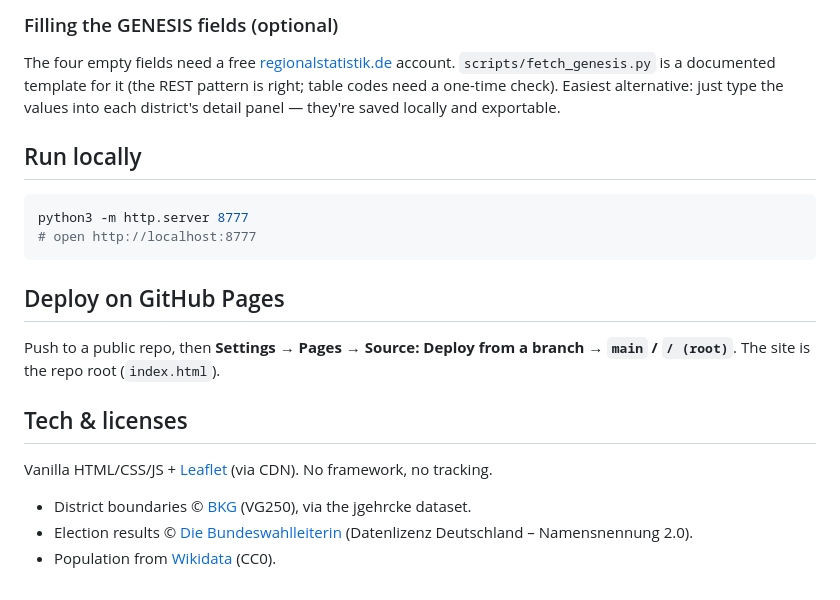
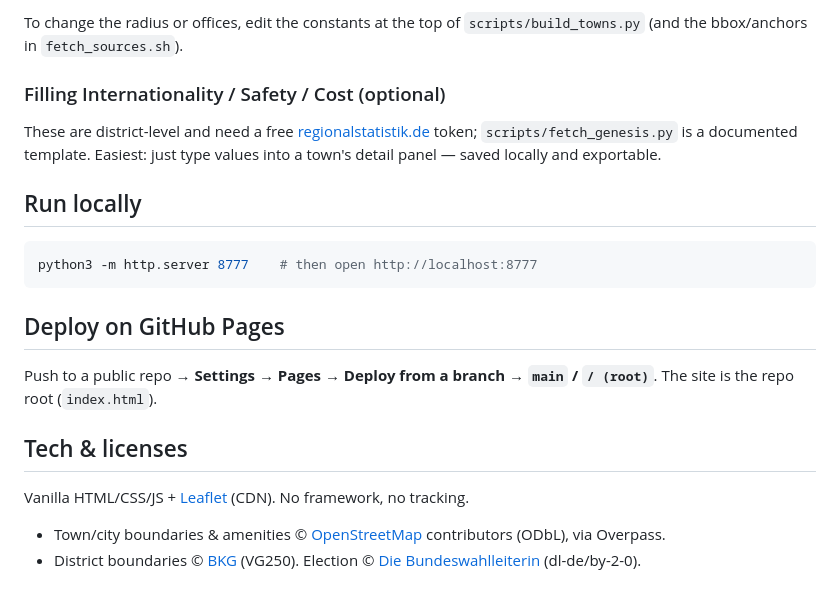
Before and after one commit to emweber93/germany-relocation-dashboard, a Markdown page: README.md, the part around one of its changes. Rendered like a GitHub page.

````diff
--- a/README.md
+++ b/README.md
@@ -55,28 +55,27 @@ are committed so the site works with zero setup.
 
-### Filling the GENESIS fields (optional)
+To change the radius or offices, edit the constants at the top of `scripts/build_towns.py`
+(and the bbox/anchors in `fetch_sources.sh`).
 
-The four empty fields need a free [regionalstatistik.de](https://www.regionalstatistik.de)
-account. `scripts/fetch_genesis.py` is a documented template for it (the REST pattern
-is right; table codes need a one-time check). Easiest alternative: just type the
-values into each district's detail panel — they're saved locally and exportable.
+### Filling Internationality / Safety / Cost (optional)
+
+These are district-level and need a free [regionalstatistik.de](https://www.regionalstatistik.de)
+token; `scripts/fetch_genesis.py` is a documented template. Easiest: just type values into a
+town's detail panel — saved locally and exportable.
 
 ## Run locally
 
 ```bash
-python3 -m http.server 8777
-# open http://localhost:8777
+python3 -m http.server 8777    # then open http://localhost:8777
 ```
 
 ## Deploy on GitHub Pages
 
-Push to a public repo, then **Settings → Pages → Source: Deploy from a branch →
-`main` / `/ (root)`**. The site is the repo root (`index.html`).
+Push to a public repo → **Settings → Pages → Deploy from a branch → `main` / `/ (root)`**.
+The site is the repo root (`index.html`).
 
 ## Tech & licenses
 
-Vanilla HTML/CSS/JS + [Leaflet](https://leafletjs.com) (via CDN). No framework, no tracking.
+Vanilla HTML/CSS/JS + [Leaflet](https://leafletjs.com) (CDN). No framework, no tracking.
 
-- District boundaries © [BKG](https://www.bkg.bund.de) (VG250), via the jgehrcke dataset.
-- Election results © [Die Bundeswahlleiterin](https://www.bundeswahlleiterin.de)
-  (Datenlizenz Deutschland – Namensnennung 2.0).
-- Population from [Wikidata](https://www.wikidata.org) (CC0).
+- Town/city boundaries & amenities © [OpenStreetMap](https://www.openstreetmap.org/copyright) contributors (ODbL), via Overpass.
+- District boundaries © [BKG](https://www.bkg.bund.de) (VG250). Election © [Die Bundeswahlleiterin](https://www.bundeswahlleiterin.de) (dl-de/by-2-0).
````
Also changed, not shown: other parts of README.md (+32 -32 lines), docs/screenshot.png, 8 other files.
